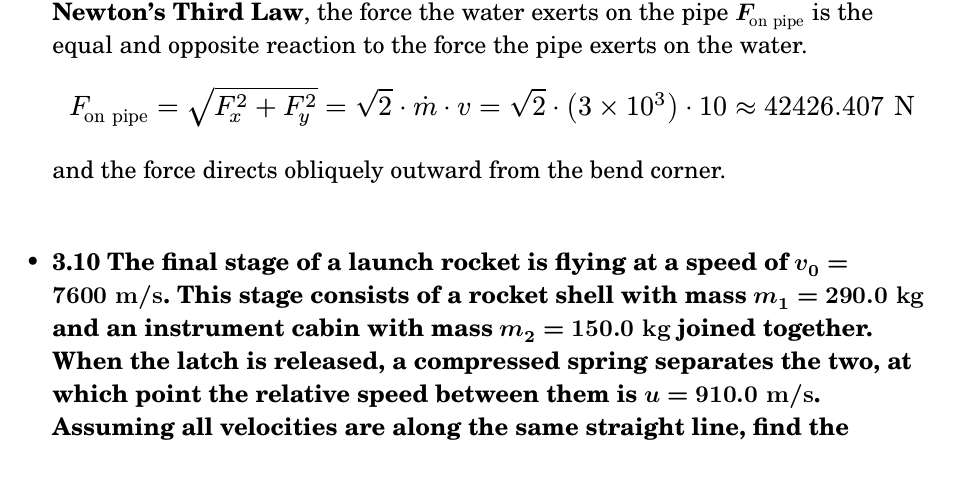
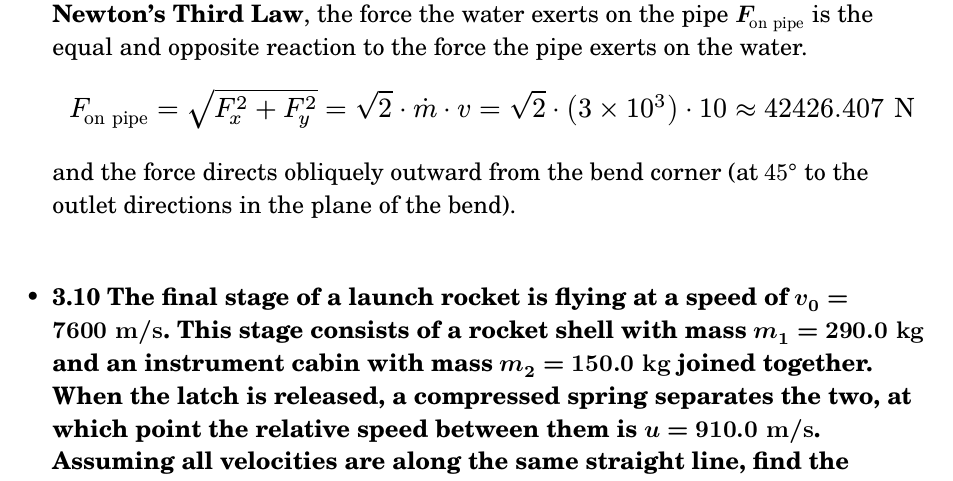
Before and after one commit to AshGreyG/To-Learn-By-Courses, a Typst document (THU/10.430.484-8-Normal-Physics/week-03-momentum.typ): part of page 1 of 2, cut so that both start at the same text. Compiled offline with Typst 0.15.

Commit message:
:flying_saucer: feat(normal-physics): enhance the description of direction of water force to the pipe

```diff
--- a/THU/10.430.484-8-Normal-Physics/week-03-momentum.typ
+++ b/THU/10.430.484-8-Normal-Physics/week-03-momentum.typ
@@ -34,7 +34,8 @@
   $ F_("on pipe") = sqrt(F_x^2 + F_y^2) = sqrt(2) ⋅ dot(m) ⋅ v =
     sqrt(2) ⋅ (3 × 10^3) ⋅ 10 ≈ 42426.407 "N" $
 
-  and the force directs obliquely outward from the bend corner.
+  and the force directs obliquely outward from the bend corner (at $45°$ to the
+  outlet directions in the plane of the bend).
 
 #linebreak()
 
```
